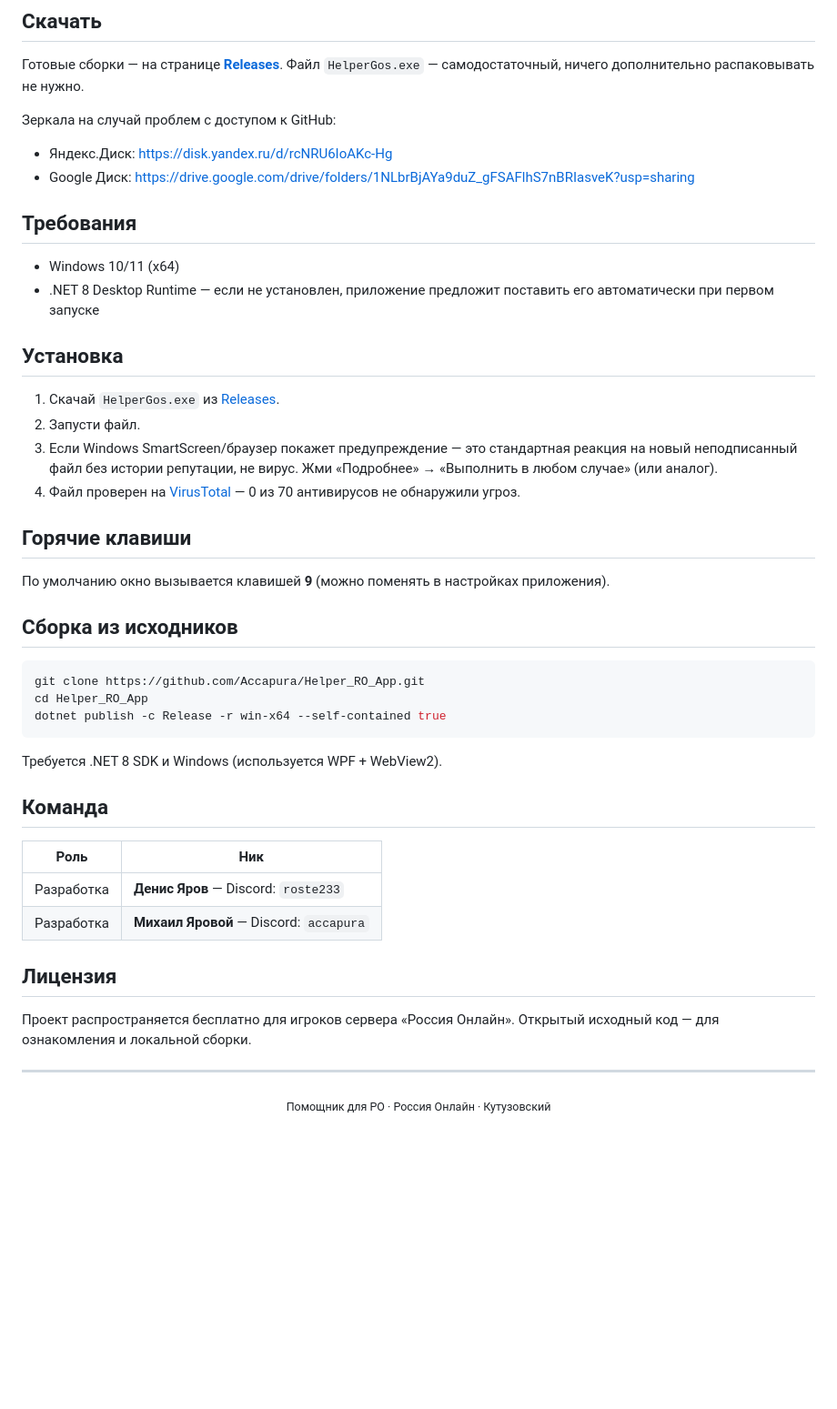
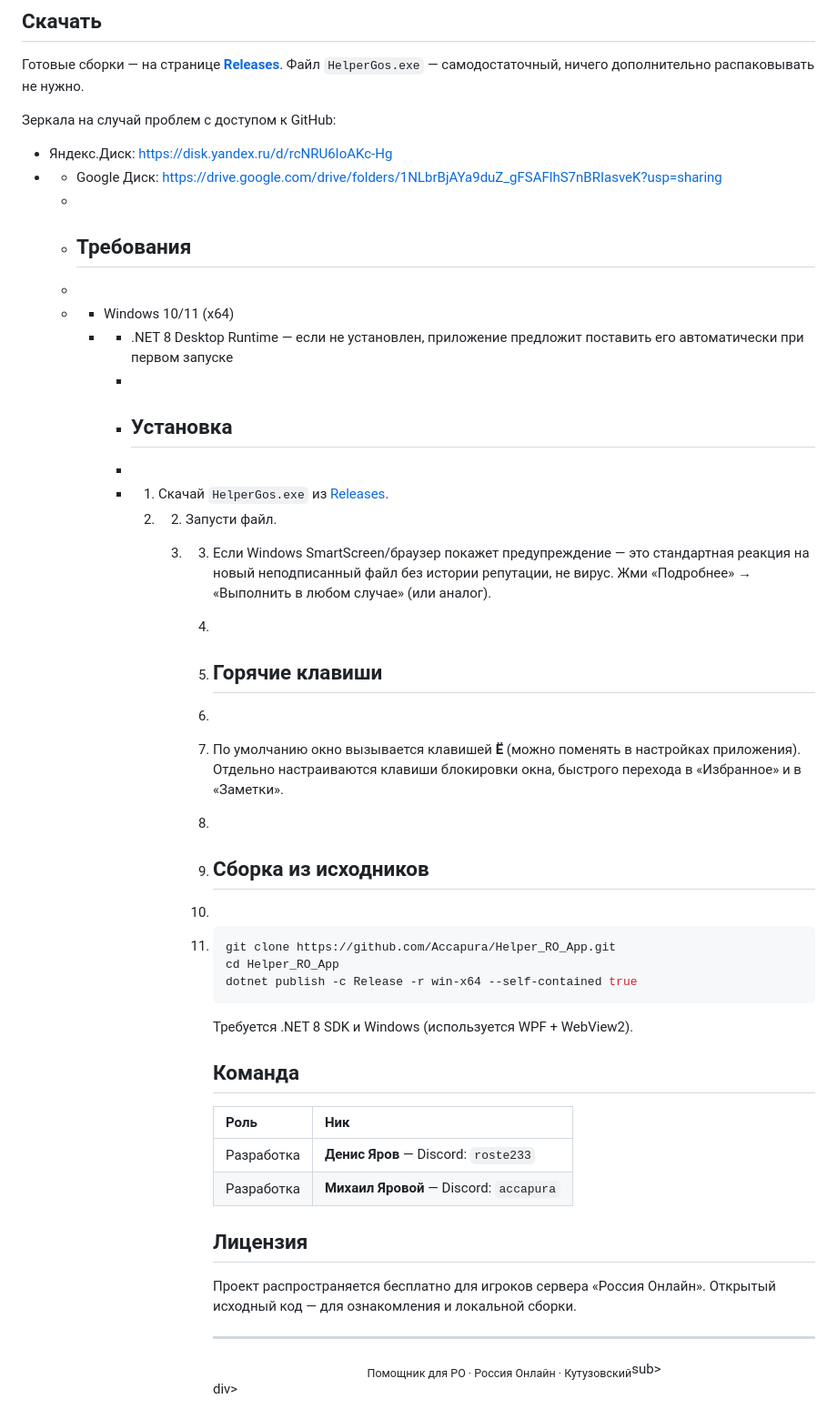
Before and after one commit to Accapura/Helper_RO_App, a Markdown page: README.md, the part around one of its changes. Shown at 91% size. GitHub-like rendering; blank space fills up the shorter version.

````diff
--- a/README.md
+++ b/README.md
@@ -56,47 +64,52 @@
 Зеркала на случай проблем с доступом к GitHub:
 
 - Яндекс.Диск: https://disk.yandex.ru/d/rcNRU6IoAKc-Hg
-- Google Диск: https://drive.google.com/drive/folders/1NLbrBjAYa9duZ_gFSAFlhS7nBRIasveK?usp=sharing
+- - Google Диск: https://drive.google.com/drive/folders/1NLbrBjAYa9duZ_gFSAFlhS7nBRIasveK?usp=sharing
+  -
+  - ## Требования
+  -
+  - - Windows 10/11 (x64)
+    - - .NET 8 Desktop Runtime — если не установлен, приложение предложит поставить его автоматически при первом запуске
+      -
+      - ## Установка
+      -
+      - 1. Скачай `HelperGos.exe` из [Releases](../../releases/latest).
+        2. 2. Запусти файл.
+           3. 3. Если Windows SmartScreen/браузер покажет предупреждение — это стандартная реакция на новый неподписанный файл без истории репутации, не вирус. Жми «Подробнее» → «Выполнить в любом случае» (или аналог).
+              4.
+              5. ## Горячие клавиши
+              6.
+              7. По умолчанию окно вызывается клавишей **Ё** (можно поменять в настройках приложения). Отдельно настраиваются клавиши блокировки окна, быстрого перехода в «Избранное» и в «Заметки».
+              8.
+              9. ## Сборка из исходников
+              10.
+              11. ```bash
+                  git clone https://github.com/Accapura/Helper_RO_App.git
+                  cd Helper_RO_App
+                  dotnet publish -c Release -r win-x64 --self-contained true
+                  ```
 
-## Требования
+                  Требуется .NET 8 SDK и Windows (используется WPF + WebView2).
 
-- Windows 10/11 (x64)
-- .NET 8 Desktop Runtime — если не установлен, приложение предложит поставить его автоматически при первом запуске
+                  ## Команда
 
-## Установка
+                  | Роль | Ник |
+                  |---|---|
+                  | Разработка | **Денис Яров** — Discord: `roste233` |
+                  | Разработка | **Михаил Яровой** — Discord: `accapura` |
 
-1. Скачай `HelperGos.exe` из [Releases](../../releases/latest).
-2. Запусти файл.
-3. Если Windows SmartScreen/браузер покажет предупреждение — это стандартная реакция на новый неподписанный файл без истории репутации, не вирус. Жми «Подробнее» → «Выполнить в любом случае» (или аналог).
-4. Файл проверен на [VirusTotal](https://www.virustotal.com/gui/file/7055602a039d0130db12c049b34a49e4afb916f3e0e223f6f184ee12325f90f6) — 0 из 70 антивирусов не обнаружили угроз.
+                  ## Лицензия
 
-## Горячие клавиши
+                  Проект распространяется бесплатно для игроков сервера «Россия Онлайн». Открытый исходный код — для ознакомления и локальной сборки.
 
-По умолчанию окно вызывается клавишей **9** (можно поменять в настройках приложения).
+                  ---
 
-## Сборка из исходников
+                  <div align="center">
+                    <sub>Помощник для РО · Россия Онлайн · Кутузовский</sub>sub>
+                  </div>div>
 
-```bash
-git clone https://github.com/Accapura/Helper_RO_App.git
-cd Helper_RO_App
-dotnet publish -c Release -r win-x64 --self-contained true
-```
-
-Требуется .NET 8 SDK и Windows (используется WPF + WebView2).
-
-## Команда
-
-| Роль | Ник |
-|---|---|
-| Разработка | **Денис Яров** — Discord: `roste233` |
-| Разработка | **Михаил Яровой** — Discord: `accapura` |
-
-## Лицензия
-
-Проект распространяется бесплатно для игроков сервера «Россия Онлайн». Открытый исходный код — для ознакомления и локальной сборки.
-
----
-
-<div align="center">
-<sub>Помощник для РО · Россия Онлайн · Кутузовский</sub>
-</div>
+                  </td></td>
+  </tr>
+</tr></td></td>
+  </tr>
+</table>
````
Also changed, not shown: other parts of README.md (+24 -16 lines).
